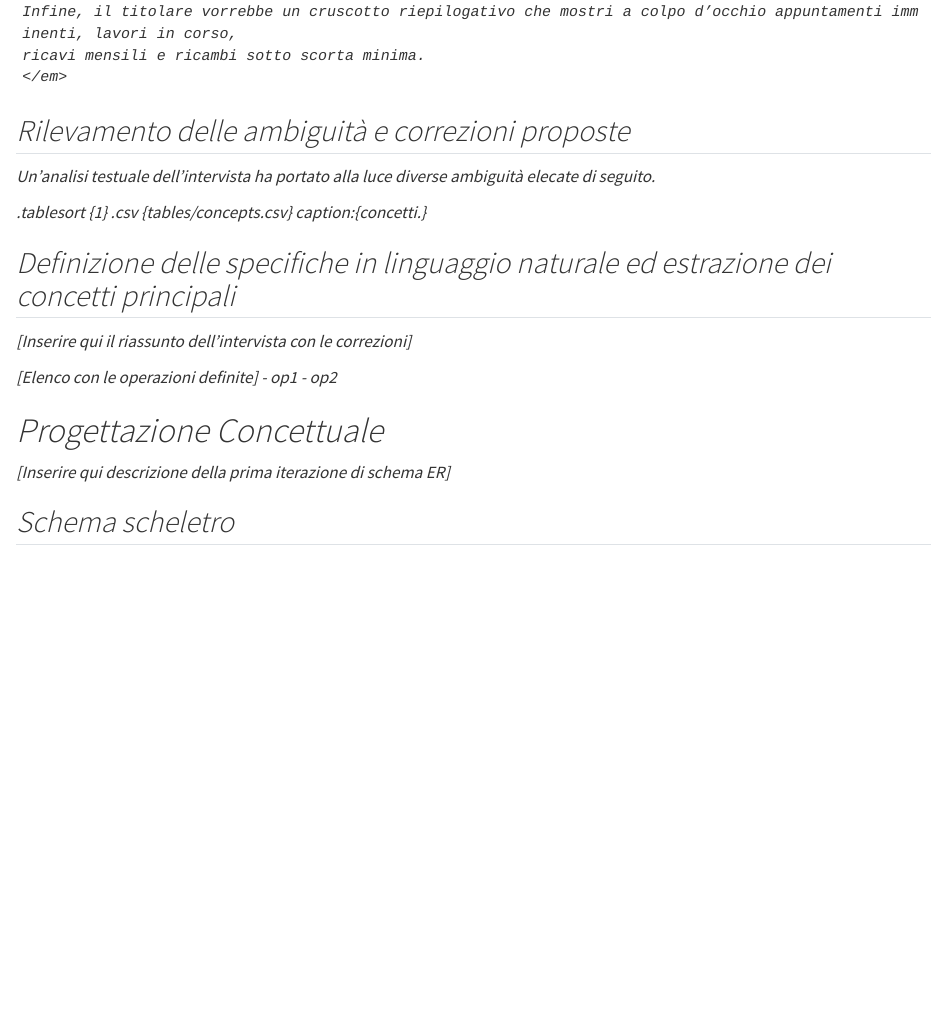
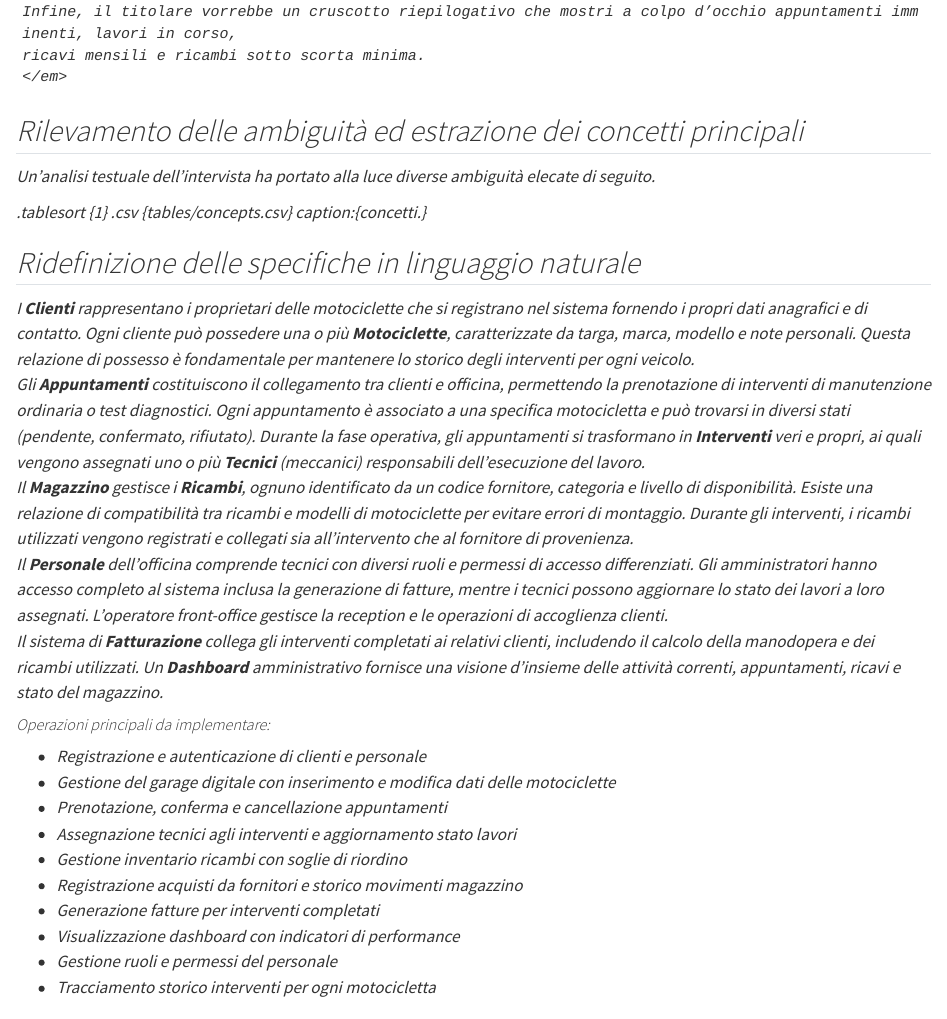
Before and after one commit to D3stan/motorcycle-repair-shop-MS, a Quarto document (template/report.qmd): the page in a window 1100 px wide, from 1170 px down. Rendered offline with R 4.5, knitr and Pandoc in place of Quarto, with nearby package versions.

Commit message:
added last section of the analisys

```diff
--- a/template/report.qmd
+++ b/template/report.qmd
@@ -46,7 +46,7 @@ Si riporta in seguito la trascrizione dell'intervista effettuata col proprietari
     ricavi mensili e ricambi sotto scorta minima.
     </em>
 
-## Rilevamento delle ambiguità e correzioni proposte
+## Rilevamento delle ambiguità ed estrazione dei concetti principali
 
 Un'analisi testuale dell'intervista ha portato alla luce diverse ambiguità elecate di seguito.
 
@@ -54,13 +54,26 @@ Un'analisi testuale dell'intervista ha portato alla luce diverse ambiguità elec
     .csv {tables/concepts.csv} caption:{concetti.}
 
 
-## Definizione delle specifiche in linguaggio naturale ed estrazione dei concetti principali
+## Ridefinizione delle specifiche in linguaggio naturale
 
-[Inserire qui il riassunto dell'intervista con le correzioni]
+I **Clienti** rappresentano i proprietari delle motociclette che si registrano nel sistema fornendo i propri dati anagrafici e di contatto. Ogni cliente può possedere una o più **Motociclette**, caratterizzate da targa, marca, modello e note personali. Questa relazione di possesso è fondamentale per mantenere lo storico degli interventi per ogni veicolo.
+Gli **Appuntamenti** costituiscono il collegamento tra clienti e officina, permettendo la prenotazione di interventi di manutenzione ordinaria o test diagnostici. Ogni appuntamento è associato a una specifica motocicletta e può trovarsi in diversi stati (pendente, confermato, rifiutato). Durante la fase operativa, gli appuntamenti si trasformano in **Interventi** veri e propri, ai quali vengono assegnati uno o più **Tecnici** (meccanici) responsabili dell'esecuzione del lavoro.
+Il **Magazzino** gestisce i **Ricambi**, ognuno identificato da un codice fornitore, categoria e livello di disponibilità. Esiste una relazione di compatibilità tra ricambi e modelli di motociclette per evitare errori di montaggio. Durante gli interventi, i ricambi utilizzati vengono registrati e collegati sia all'intervento che al fornitore di provenienza.
+Il **Personale** dell'officina comprende tecnici con diversi ruoli e permessi di accesso differenziati. Gli amministratori hanno accesso completo al sistema inclusa la generazione di fatture, mentre i tecnici possono aggiornare lo stato dei lavori a loro assegnati. L'operatore front-office gestisce la reception e le operazioni di accoglienza clienti.
+Il sistema di **Fatturazione** collega gli interventi completati ai relativi clienti, includendo il calcolo della manodopera e dei ricambi utilizzati. Un **Dashboard** amministrativo fornisce una visione d'insieme delle attività correnti, appuntamenti, ricavi e stato del magazzino.
 
-[Elenco con le operazioni definite]
-- op1
-- op2
+##### Operazioni principali da implementare:
+
+- Registrazione e autenticazione di clienti e personale
+- Gestione del garage digitale con inserimento e modifica dati delle motociclette
+- Prenotazione, conferma e cancellazione appuntamenti
+- Assegnazione tecnici agli interventi e aggiornamento stato lavori
+- Gestione inventario ricambi con soglie di riordino
+- Registrazione acquisti da fornitori e storico movimenti magazzino
+- Generazione fatture per interventi completati
+- Visualizzazione dashboard con indicatori di performance
+- Gestione ruoli e permessi del personale
+- Tracciamento storico interventi per ogni motocicletta
 
 
 # Progettazione Concettuale
```
